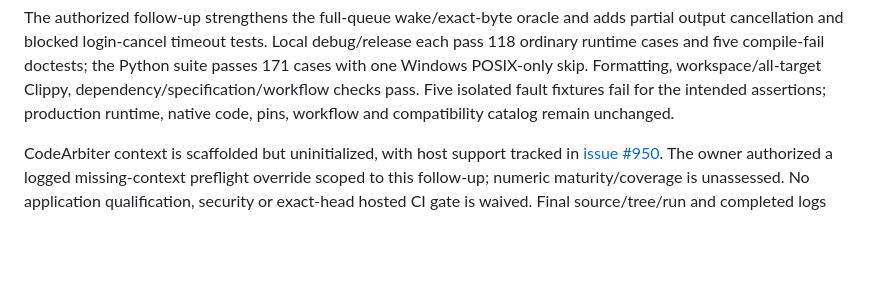
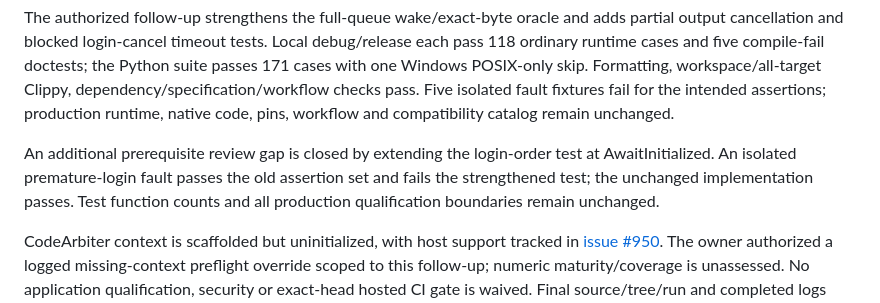
Before and after one commit to SUaDtL/codex-accounts, a Markdown page: docs/validation.md, the part around the change. GitHub-like rendering; blank space fills up the shorter version.

```diff
--- a/docs/validation.md
+++ b/docs/validation.md
@@ -18,6 +18,11 @@ the Python suite passes 171 cases with one Windows POSIX-only skip. Formatting,
 workspace/all-target Clippy, dependency/specification/workflow checks pass.
 Five isolated fault fixtures fail for the intended assertions; production runtime,
 native code, pins, workflow and compatibility catalog remain unchanged.
+
+An additional prerequisite review gap is closed by extending the login-order test
+at AwaitInitialized. An isolated premature-login fault passes the old assertion
+set and fails the strengthened test; the unchanged implementation passes. Test
+function counts and all production qualification boundaries remain unchanged.
 
 CodeArbiter context is scaffolded but uninitialized, with host support tracked in
 [issue #950](https://github.com/arbiterForge/codeArbiter/issues/950). The owner
```
Also changed, not shown: docs/ca-05e-transport-driver.md (+8 -0 lines).
